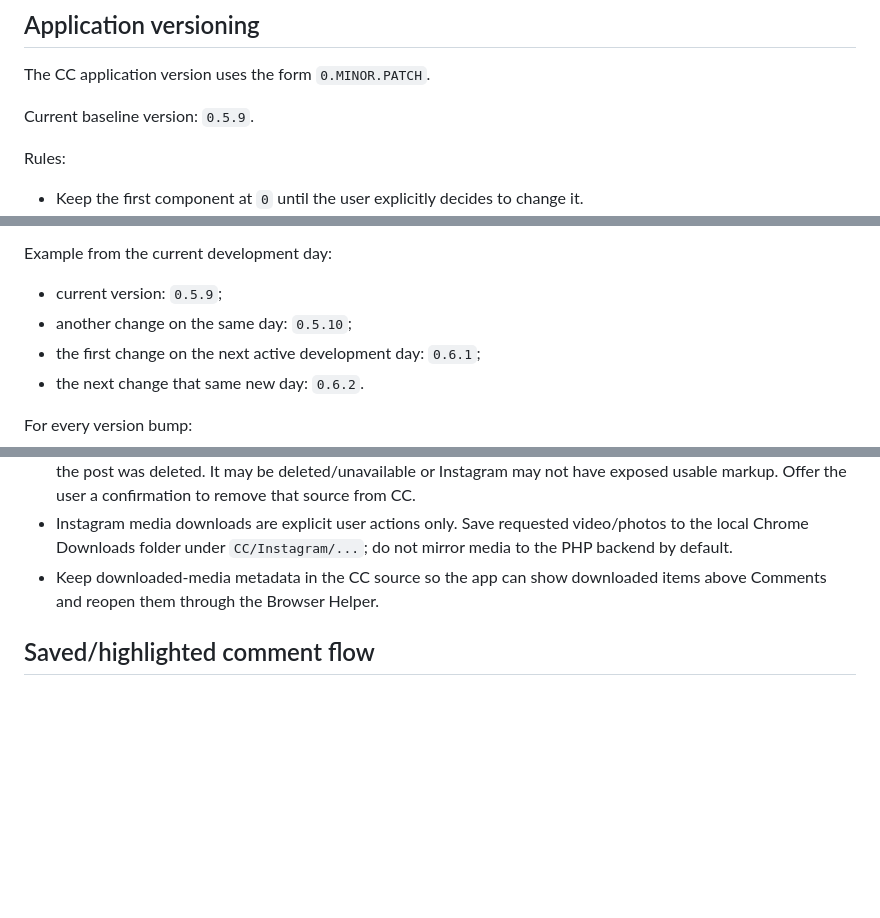
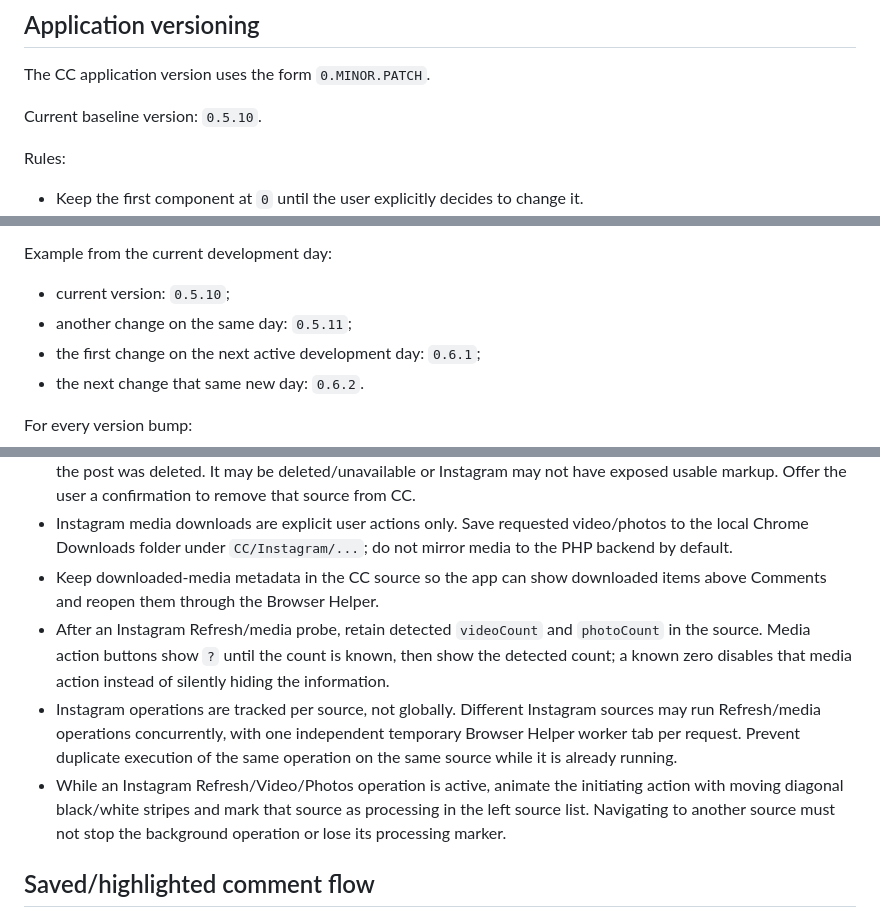
Before and after one commit to greenn/cc, a Markdown page: AGENTS.md, 3 parts joined by grey strips. GitHub-like rendering; blank space fills up the shorter version.

Commit message:
Document concurrent Instagram processing

```diff
--- a/AGENTS.md
+++ b/AGENTS.md
@@ -4,7 +4,7 @@
 
 The CC application version uses the form `0.MINOR.PATCH`.
 
-Current baseline version: `0.5.9`.
+Current baseline version: `0.5.10`.
 
 Rules:
 
@@ -19,8 +19,8 @@ Rules:
 
 Example from the current development day:
 
-- current version: `0.5.9`;
-- another change on the same day: `0.5.10`;
+- current version: `0.5.10`;
+- another change on the same day: `0.5.11`;
 - the first change on the next active development day: `0.6.1`;
 - the next change that same new day: `0.6.2`.
 
@@ -74,6 +74,9 @@ These are default product conventions for applications we build:
 - When a refresh returns zero candidates, zero permalinks, and zero timestamps, do not claim with certainty that the post was deleted. It may be deleted/unavailable or Instagram may not have exposed usable markup. Offer the user a confirmation to remove that source from CC.
 - Instagram media downloads are explicit user actions only. Save requested video/photos to the local Chrome Downloads folder under `CC/Instagram/...`; do not mirror media to the PHP backend by default.
 - Keep downloaded-media metadata in the CC source so the app can show downloaded items above Comments and reopen them through the Browser Helper.
+- After an Instagram Refresh/media probe, retain detected `videoCount` and `photoCount` in the source. Media action buttons show `?` until the count is known, then show the detected count; a known zero disables that media action instead of silently hiding the information.
+- Instagram operations are tracked per source, not globally. Different Instagram sources may run Refresh/media operations concurrently, with one independent temporary Browser Helper worker tab per request. Prevent duplicate execution of the same operation on the same source while it is already running.
+- While an Instagram Refresh/Video/Photos operation is active, animate the initiating action with moving diagonal black/white stripes and mark that source as processing in the left source list. Navigating to another source must not stop the background operation or lose its processing marker.
 
 ## Saved/highlighted comment flow
 
```
